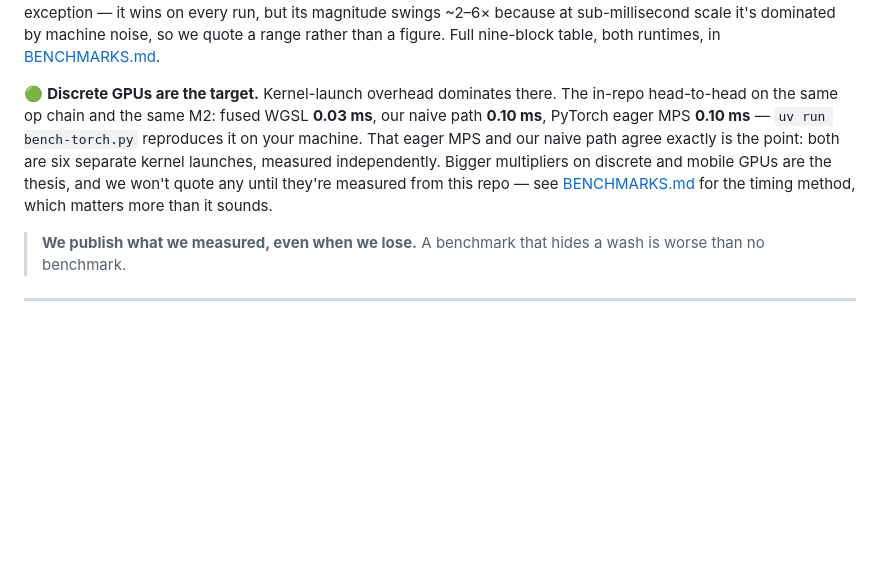
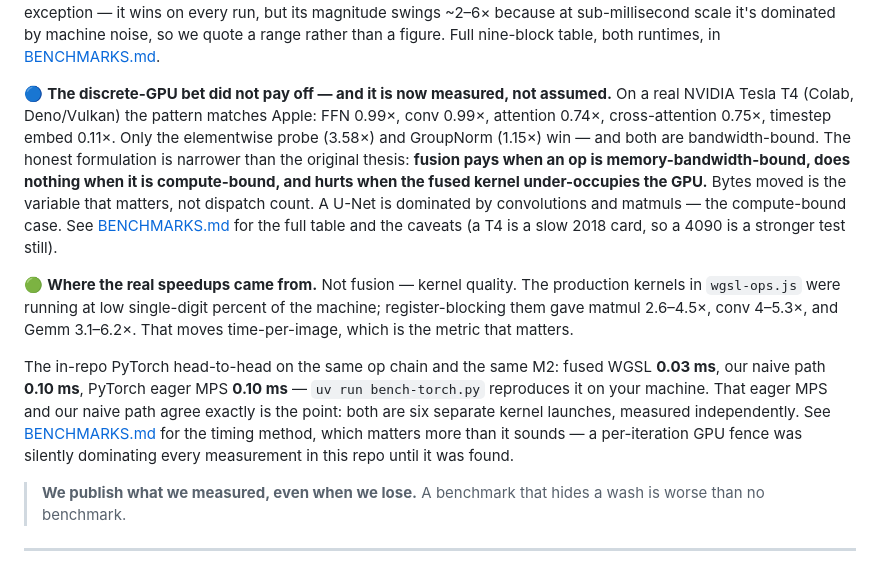
Before and after one commit to abgnydn/draw-instant, a Markdown page: README.md, the part around the change. GitHub-like rendering; blank space fills up the shorter version.

```diff
--- a/README.md
+++ b/README.md
@@ -119,15 +119,30 @@ swings ~2–6× because at sub-millisecond scale it's dominated by machine noise
 so we quote a range rather than a figure. Full nine-block table, both runtimes, in
 [BENCHMARKS.md](./BENCHMARKS.md).
 
-🟢 **Discrete GPUs are the target.** Kernel-launch overhead dominates there.
-The in-repo head-to-head on the same op chain and the same M2: fused WGSL
+🔵 **The discrete-GPU bet did not pay off — and it is now measured, not assumed.**
+On a real NVIDIA Tesla T4 (Colab, Deno/Vulkan) the pattern matches Apple: FFN
+0.99×, conv 0.99×, attention 0.74×, cross-attention 0.75×, timestep embed 0.11×.
+Only the elementwise probe (3.58×) and GroupNorm (1.15×) win — and both are
+bandwidth-bound. The honest formulation is narrower than the original thesis:
+**fusion pays when an op is memory-bandwidth-bound, does nothing when it is
+compute-bound, and hurts when the fused kernel under-occupies the GPU.** Bytes
+moved is the variable that matters, not dispatch count. A U-Net is dominated by
+convolutions and matmuls — the compute-bound case. See
+[BENCHMARKS.md](./BENCHMARKS.md) for the full table and the caveats (a T4 is a
+slow 2018 card, so a 4090 is a stronger test still).
+
+🟢 **Where the real speedups came from.** Not fusion — kernel quality. The
+production kernels in `wgsl-ops.js` were running at low single-digit percent of
+the machine; register-blocking them gave matmul 2.6–4.5×, conv 4–5.3×, and Gemm
+3.1–6.2×. That moves time-per-image, which is the metric that matters.
+
+The in-repo PyTorch head-to-head on the same op chain and the same M2: fused WGSL
 **0.03 ms**, our naive path **0.10 ms**, PyTorch eager MPS **0.10 ms** —
 `uv run bench-torch.py` reproduces it on your machine. That eager MPS and our
 naive path agree exactly is the point: both are six separate kernel launches,
-measured independently. Bigger multipliers on discrete and mobile GPUs are the
-thesis, and we won't quote any until they're measured from this repo — see
-[BENCHMARKS.md](./BENCHMARKS.md) for the timing method, which matters more than
-it sounds.
+measured independently. See [BENCHMARKS.md](./BENCHMARKS.md) for the timing
+method, which matters more than it sounds — a per-iteration GPU fence was
+silently dominating every measurement in this repo until it was found.
 
 > **We publish what we measured, even when we lose.** A benchmark that hides a
 > wash is worse than no benchmark.
```
Also changed, not shown: BENCHMARKS.md (+52 -33 lines), ROADMAP.md (+1 -1 lines).
